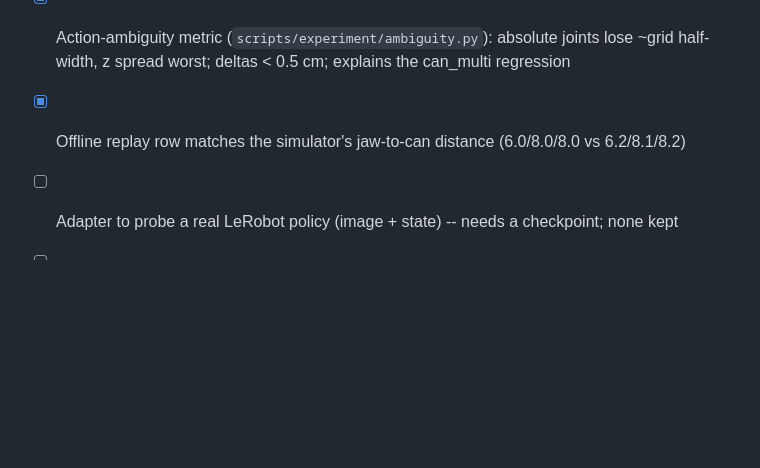
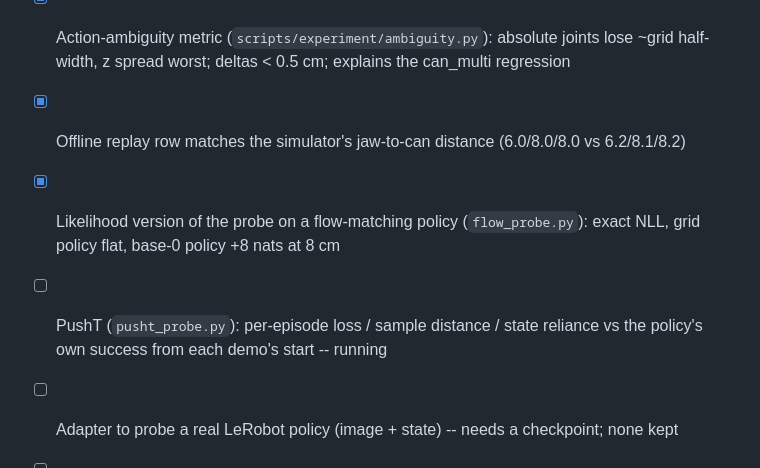
Before and after one commit to Gussyy/OmniBase, a Markdown page: docs/experiment/checklist.md, the part around the change. GitHub-like rendering; blank space fills up the shorter version.

```diff
--- a/docs/experiment/checklist.md
+++ b/docs/experiment/checklist.md
@@ -46,6 +46,8 @@ Ticked as things land. Times are local. Companion to `2026-09-09_fastumi_so101_s
 - [x] Offline base-shift probe (`scripts/experiment/offline_probe.py`): replay = |shift| exactly; base-0 MLP memorises; grid MLP flat to 8 cm; relative joint deltas < 1 cm
 - [x] Action-ambiguity metric (`scripts/experiment/ambiguity.py`): absolute joints lose ~grid half-width, z spread worst; deltas < 0.5 cm; explains the can_multi regression
 - [x] Offline replay row matches the simulator's jaw-to-can distance (6.0/8.0/8.0 vs 6.2/8.1/8.2)
+- [x] Likelihood version of the probe on a flow-matching policy (`flow_probe.py`): exact NLL, grid policy flat, base-0 policy +8 nats at 8 cm
+- [ ] PushT (`pusht_probe.py`): per-episode loss / sample distance / state reliance vs the policy's own success from each demo's start -- running
 - [ ] Adapter to probe a real LeRobot policy (image + state) -- needs a checkpoint; none kept
 - [ ] Held-out demos (not the training chunks) through the same probe
 - [ ] z-shift offsets in the probe (`ambiguity.py` already takes `--zspan`)
```
Also changed, not shown: docs/experiment/2026-09-09_fastumi_so101_smolvla.md (+22 -0 lines).
